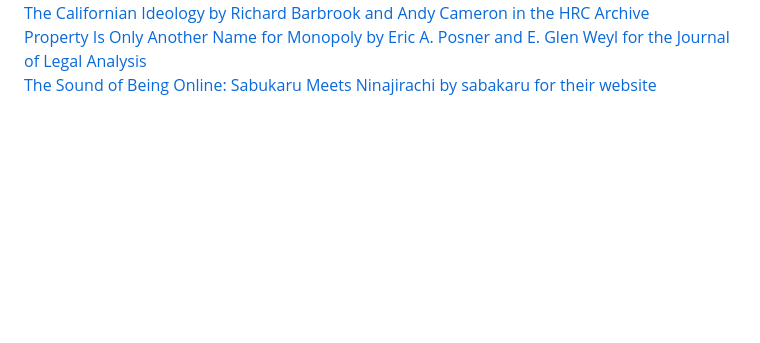
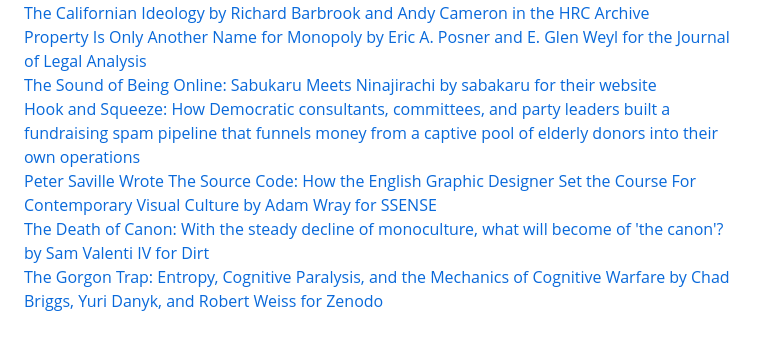
Before and after one commit to VeronicaLarson21/veronicalarson21.github.io, a Markdown page: linkroll-general.md, the part around the change. GitHub-like rendering; blank space fills up the shorter version.

Commit message:
added even MORE links

```diff
--- a/linkroll-general.md
+++ b/linkroll-general.md
@@ -28,3 +28,7 @@ permalink: /linkroll/general
 [The Californian Ideology by Richard Barbrook and Andy Cameron in the HRC Archive](http://www.imaginaryfutures.net/2007/04/17/the-californian-ideology-2/)
 [Property Is Only Another Name for Monopoly by Eric A. Posner and E. Glen Weyl for the Journal of Legal Analysis](https://academic.oup.com/jla/article/9/1/51/3572441?login=false)
 [The Sound of Being Online: Sabukaru Meets Ninajirachi by sabakaru for their website](https://sabukaru.online/articles/the-sound-of-being-online-sabukaru-meets-ninajirachi)
+[Hook and Squeeze: How Democratic consultants, committees, and party leaders built a fundraising spam pipeline that funnels money from a captive pool of elderly donors into their own operations](https://data4democracy.substack.com/p/hook-and-squeeze)
+[Peter Saville Wrote The Source Code: How the English Graphic Designer Set the Course For Contemporary Visual Culture by Adam Wray for SSENSE](https://www.ssense.com/en-us/editorial/culture/peter-saville-wrote-the-source-code?utm_source=substack&utm_medium=email)
+[The Death of Canon: With the steady decline of monoculture, what will become of 'the canon'? by Sam Valenti IV for Dirt](https://dirt.fyi/article/2023/01/the-death-of-canon?utm_source=substack&utm_medium=email)
+[The Gorgon Trap: Entropy, Cognitive Paralysis, and the Mechanics of Cognitive Warfare by Chad Briggs, Yuri Danyk, and Robert Weiss for Zenodo](https://zenodo.org/records/19326432?utm_source=substack&utm_medium=email)
```
